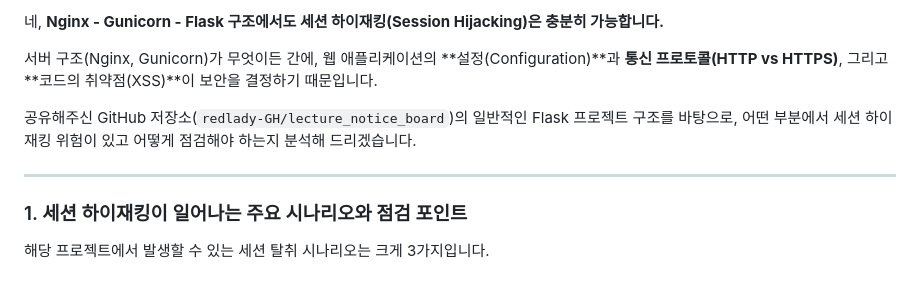
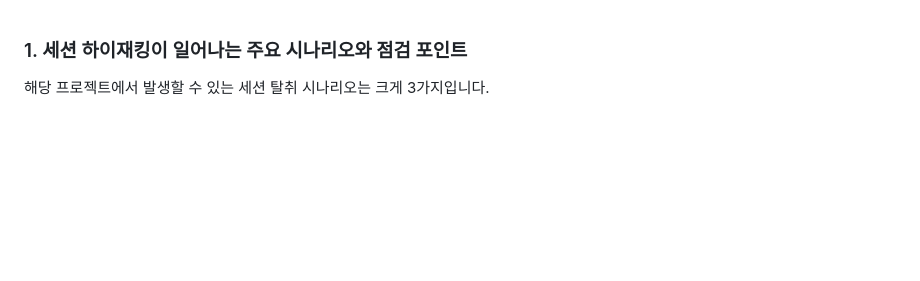
Before and after one commit to redlady-GH/lecture_notice_board, a Markdown page: docs/보안점검.md, the part around the change. GitHub-like rendering; blank space fills up the shorter version.

```diff
--- a/docs/보안점검.md
+++ b/docs/보안점검.md
@@ -1,11 +1,3 @@
-네, **Nginx - Gunicorn - Flask 구조에서도 세션 하이재킹(Session Hijacking)은 충분히 가능합니다.**
-
-서버 구조(Nginx, Gunicorn)가 무엇이든 간에, 웹 애플리케이션의 **설정(Configuration)**과 **통신 프로토콜(HTTP vs HTTPS)**, 그리고 **코드의 취약점(XSS)**이 보안을 결정하기 때문입니다.
-
-공유해주신 GitHub 저장소(`redlady-GH/lecture_notice_board`)의 일반적인 Flask 프로젝트 구조를 바탕으로, 어떤 부분에서 세션 하이재킹 위험이 있고 어떻게 점검해야 하는지 분석해 드리겠습니다.
-
----
-
 ### 1. 세션 하이재킹이 일어나는 주요 시나리오와 점검 포인트
 
 해당 프로젝트에서 발생할 수 있는 세션 탈취 시나리오는 크게 3가지입니다.
```
Also changed, not shown: docs/게시글삭제_보안점검.md (+0 -3 lines).
